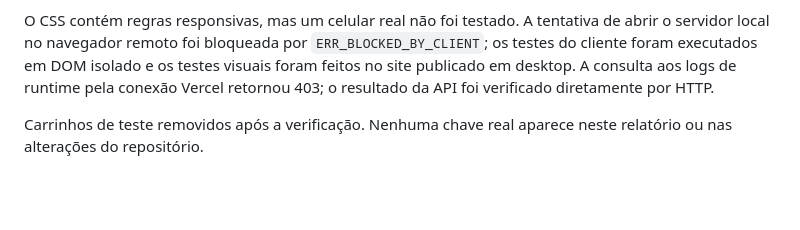
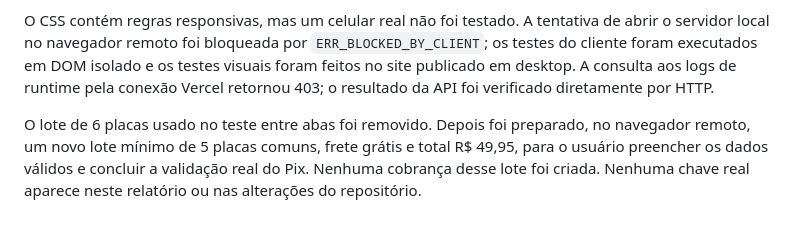
Before and after one commit to andreysimonetto07/oferta-plaquinha, a Markdown page: docs/verificacao-pix-2026-10-04.md, the part around the change. Rendered like a GitHub page; blank space fills up the shorter version.

Commit message:
Document the minimum Pix checkout prepared for live verification

```diff
--- a/docs/verificacao-pix-2026-10-04.md
+++ b/docs/verificacao-pix-2026-10-04.md
@@ -58,4 +58,4 @@ Para validar a integração externa, gerar uma cobrança usando dados de comprad
 
 O CSS contém regras responsivas, mas um celular real não foi testado. A tentativa de abrir o servidor local no navegador remoto foi bloqueada por `ERR_BLOCKED_BY_CLIENT`; os testes do cliente foram executados em DOM isolado e os testes visuais foram feitos no site publicado em desktop. A consulta aos logs de runtime pela conexão Vercel retornou 403; o resultado da API foi verificado diretamente por HTTP.
 
-Carrinhos de teste removidos após a verificação. Nenhuma chave real aparece neste relatório ou nas alterações do repositório.
+O lote de 6 placas usado no teste entre abas foi removido. Depois foi preparado, no navegador remoto, um novo lote mínimo de 5 placas comuns, frete grátis e total R$ 49,95, para o usuário preencher os dados válidos e concluir a validação real do Pix. Nenhuma cobrança desse lote foi criada. Nenhuma chave real aparece neste relatório ou nas alterações do repositório.
```
Also changed, not shown: docs/tapstar-teste-pix-pronto-1791143599304.jpg (added).
